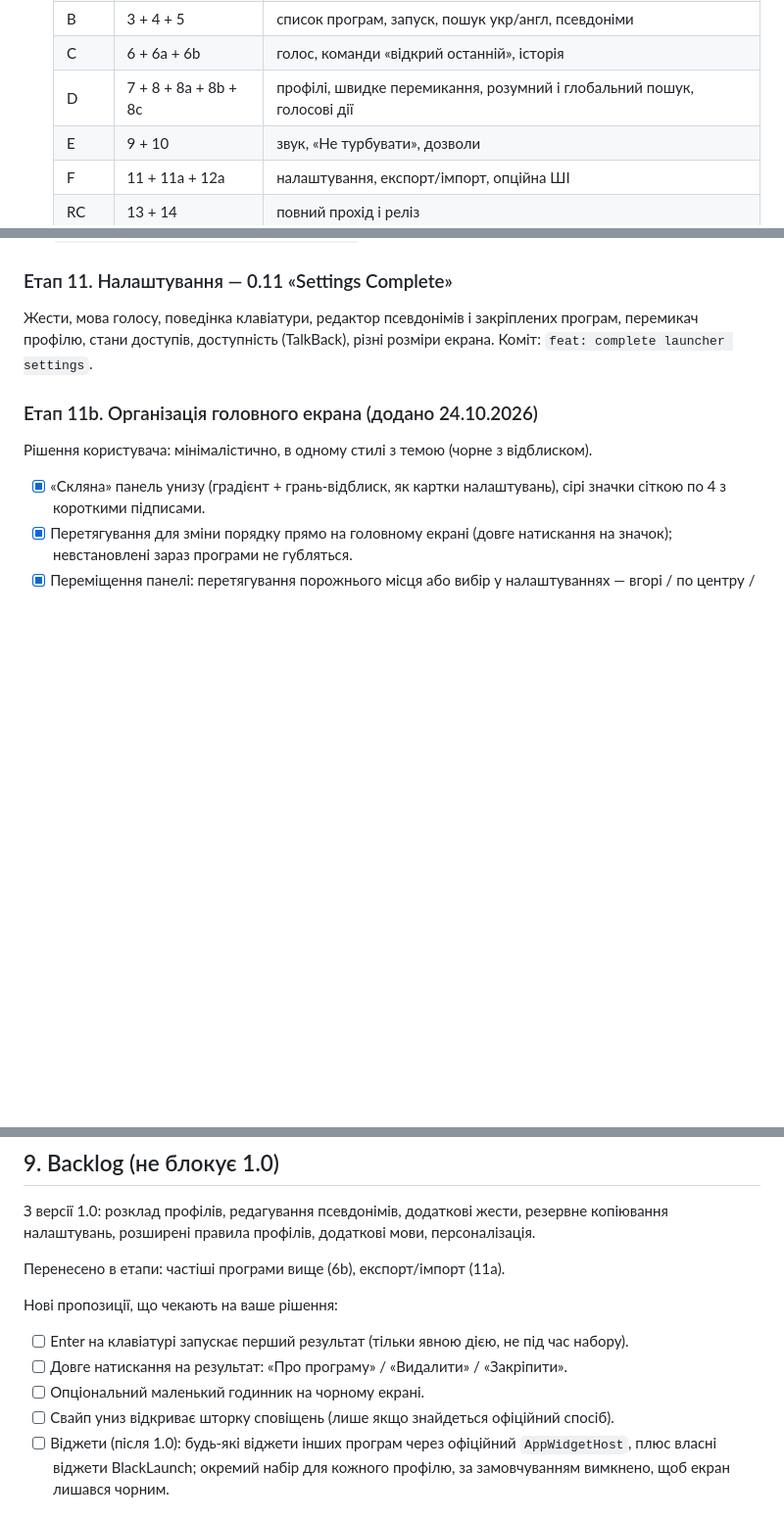
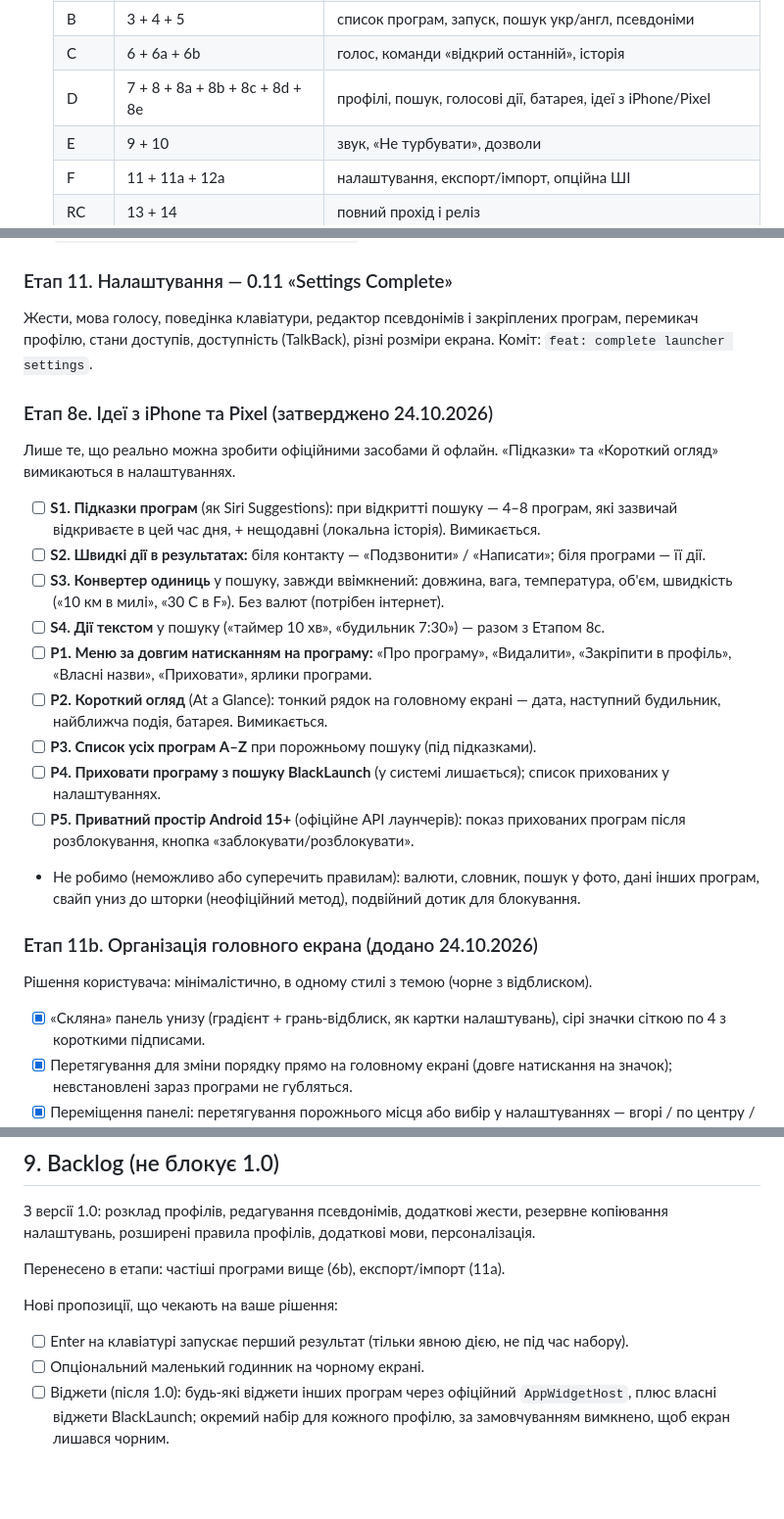
Before and after one commit to install-pixel/install-pixell, a Markdown page: blacklaunch/ROADMAP.md, 3 parts joined by grey strips. Shown at 98% size. GitHub-like rendering; blank space fills up the shorter version.

Commit message:
docs: add approved iPhone and Pixel ideas to the roadmap
Co-Authored-By: Claude Opus 5.5 <noreply@anthropic.com>
Claude-Session: https://claude.ai/code/session_01UxXYodF734GRzA8YooRTd2

```diff
--- a/blacklaunch/ROADMAP.md
+++ b/blacklaunch/ROADMAP.md
@@ -51,7 +51,7 @@ BlackLaunch керує тільки власним інтерфейсом і т
    | A | 1 + 2 | Home, чорний екран, пошук дотиком і жестом, клавіатура, Back |
    | B | 3 + 4 + 5 | список програм, запуск, пошук укр/англ, псевдоніми |
    | C | 6 + 6a + 6b | голос, команди «відкрий останній», історія |
-   | D | 7 + 8 + 8a + 8b + 8c | профілі, швидке перемикання, розумний і глобальний пошук, голосові дії |
+   | D | 7 + 8 + 8a + 8b + 8c + 8d + 8e | профілі, пошук, голосові дії, батарея, ідеї з iPhone/Pixel |
    | E | 9 + 10 | звук, «Не турбувати», дозволи |
    | F | 11 + 11a + 12a | налаштування, експорт/імпорт, опційна ШІ |
    | RC | 13 + 14 | повний прохід і реліз |
@@ -299,6 +299,19 @@ SpeechRecognizer, NotificationManager (політика DND), AudioManager.
 перемикач профілю, стани доступів, доступність (TalkBack), різні розміри екрана.
 Коміт: `feat: complete launcher settings`.
 
+### Етап 8e. Ідеї з iPhone та Pixel (затверджено 24.10.2026)
+Лише те, що реально можна зробити офіційними засобами й офлайн. «Підказки» та «Короткий огляд» вимикаються в налаштуваннях.
+- [ ] **S1. Підказки програм** (як Siri Suggestions): при відкритті пошуку — 4–8 програм, які зазвичай відкриваєте в цей час дня, + нещодавні (локальна історія). Вимикається.
+- [ ] **S2. Швидкі дії в результатах:** біля контакту — «Подзвонити» / «Написати»; біля програми — її дії.
+- [ ] **S3. Конвертер одиниць** у пошуку, завжди ввімкнений: довжина, вага, температура, об'єм, швидкість («10 км в милі», «30 C в F»). Без валют (потрібен інтернет).
+- [ ] **S4. Дії текстом** у пошуку («таймер 10 хв», «будильник 7:30») — разом з Етапом 8c.
+- [ ] **P1. Меню за довгим натисканням на програму:** «Про програму», «Видалити», «Закріпити в профіль», «Власні назви», «Приховати», ярлики програми.
+- [ ] **P2. Короткий огляд** (At a Glance): тонкий рядок на головному екрані — дата, наступний будильник, найближча подія, батарея. Вимикається.
+- [ ] **P3. Список усіх програм A–Z** при порожньому пошуку (під підказками).
+- [ ] **P4. Приховати програму з пошуку BlackLaunch** (у системі лишається); список прихованих у налаштуваннях.
+- [ ] **P5. Приватний простір Android 15+** (офіційне API лаунчерів): показ прихованих програм після розблокування, кнопка «заблокувати/розблокувати».
+- Не робимо (неможливо або суперечить правилам): валюти, словник, пошук у фото, дані інших програм, свайп униз до шторки (неофіційний метод), подвійний дотик для блокування.
+
 ### Етап 11b. Організація головного екрана (додано 24.10.2026)
 Рішення користувача: мінімалістично, в одному стилі з темою (чорне з відблиском).
 - [x] «Скляна» панель унизу (градієнт + грань-відблиск, як картки налаштувань), сірі значки сіткою по 4 з короткими підписами.
@@ -374,9 +387,7 @@ data class LauncherProfile(
 
 Нові пропозиції, що чекають на ваше рішення:
 - [ ] Enter на клавіатурі запускає перший результат (тільки явною дією, не під час набору).
-- [ ] Довге натискання на результат: «Про програму» / «Видалити» / «Закріпити».
 - [ ] Опціональний маленький годинник на чорному екрані.
-- [ ] Свайп униз відкриває шторку сповіщень (лише якщо знайдеться офіційний спосіб).
 - [ ] Віджети (після 1.0): будь-які віджети інших програм через офіційний `AppWidgetHost`, плюс власні віджети BlackLaunch; окремий набір для кожного профілю, за замовчуванням вимкнено, щоб екран лишався чорним.
 
 ## 10. Тестовий пристрій
```
